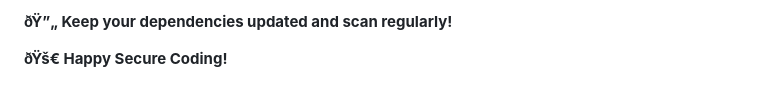
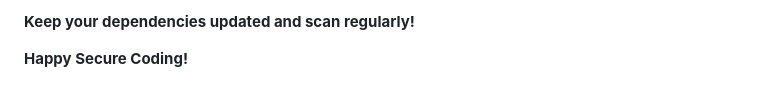
Before and after one commit to gauravbondegit/vapt_automation, a Markdown page: README.md, the part around one of its changes. Rendered like a GitHub page.

```diff
--- a/README.md
+++ b/README.md
@@ -417,4 +417,4 @@
 
-**ðŸ”„ Keep your dependencies updated and scan regularly!**
+**Keep your dependencies updated and scan regularly!**
 
-**ðŸš€ Happy Secure Coding!**
+**Happy Secure Coding!**
```
Also changed, not shown: other parts of README.md (+2 -2 lines).
